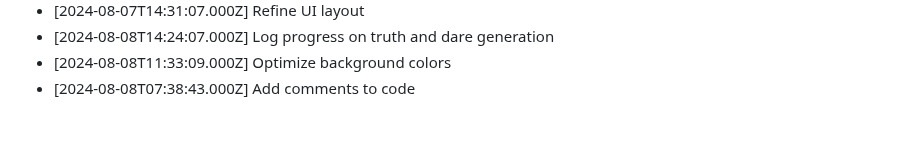
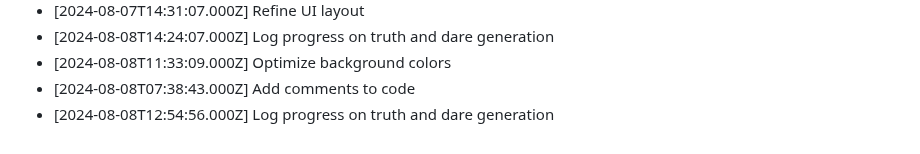
Before and after one commit to harshitj183/TruthandDareGAMEWEB, a Markdown page: PROGRESS.md, the part around the change. Drawn GitHub-style.

Commit message:
Log progress on truth and dare generation

```diff
--- a/PROGRESS.md
+++ b/PROGRESS.md
@@ -77,3 +77,4 @@
 - [2024-08-08T14:24:07.000Z] Log progress on truth and dare generation
 - [2024-08-08T11:33:09.000Z] Optimize background colors
 - [2024-08-08T07:38:43.000Z] Add comments to code
+- [2024-08-08T12:54:56.000Z] Log progress on truth and dare generation
```
